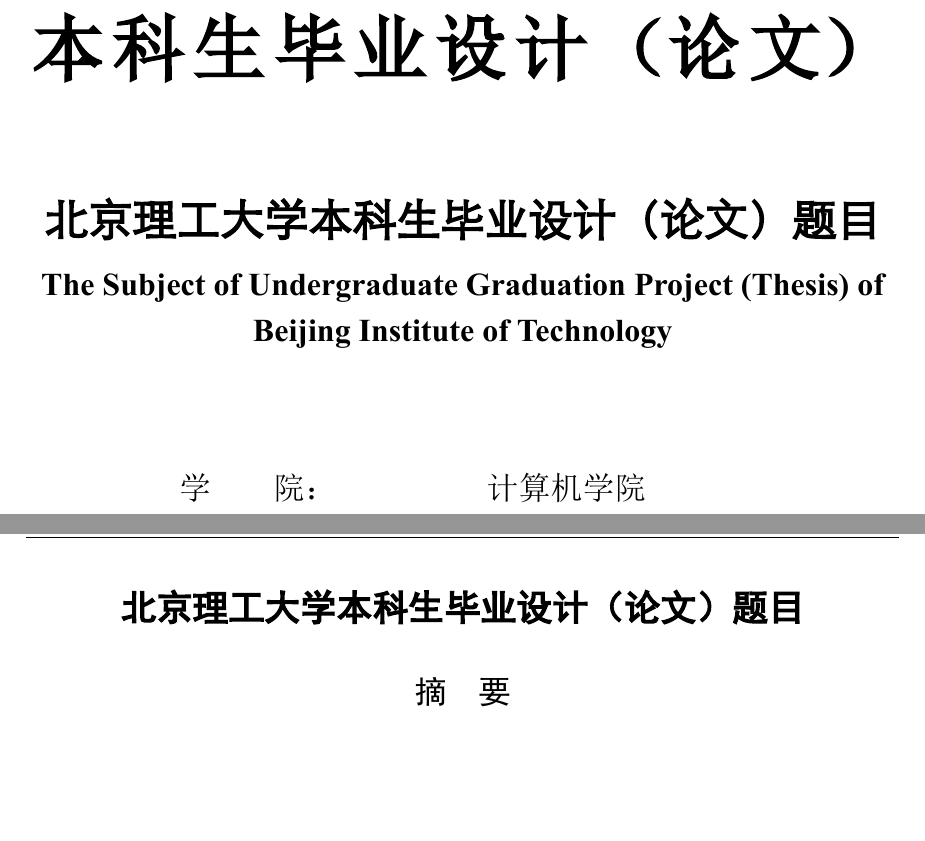
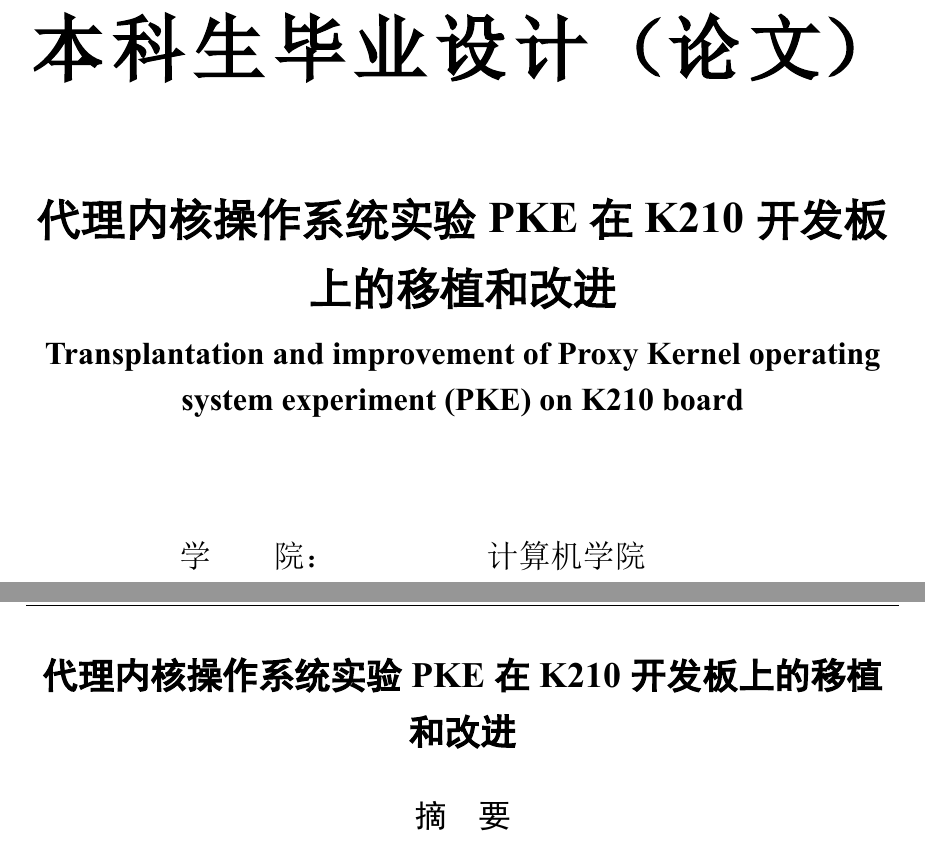
Before and after one commit to BITzga/zhangguoan_undergraduate_thesis, a LaTeX thesis (main.tex): two parts of pages 1 and 3 of 23, joined at a grey line, cut so that both start at the same text, the shorter picture padded with empty space. The pictures show the PDF file main.pdf that the author committed with the source.

Commit message:
change titile

```diff
--- a/main.tex
+++ b/main.tex
@@ -59,8 +59,9 @@
 \addbibresource{misc/ref.bib}
 
 % 在这里填写你的论文中英文题目
-\newcommand{\thesisTitle}{北京理工大学本科生毕业设计（论文）题目}
-\newcommand{\thesisTitleEN}{The Subject of Undergraduate Graduation Project (Thesis) of Beijing Institute of Technology}
+\newcommand{\thesisTitle}{代理内核操作系统实验PKE在K210开发板上的移植和改进}
+\newcommand{\thesisTitleEN}{Transplantation and improvement of Proxy Kernel operating system experiment (PKE) on K210 board}
+
 
 % 在这里填写你的相关信息
 \newcommand{\deptName}{计算机学院}
```
Also changed, not shown: main.pdf.
